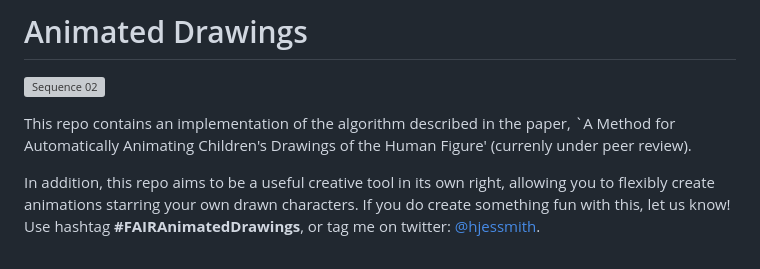
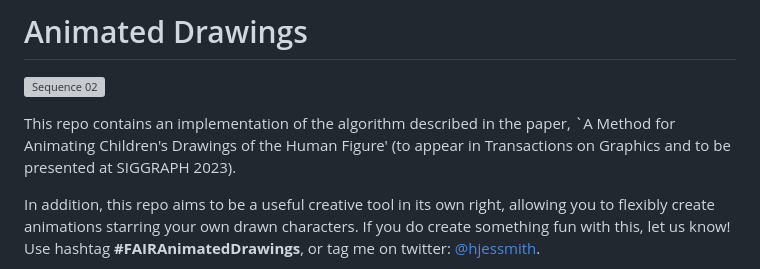
Before and after one commit to tanhaien/AnimatedDrawings, a Markdown page: README.md, the part around the change. Drawn GitHub-style; grey boxes are pictures that could not be loaded.

```diff
--- a/README.md
+++ b/README.md
@@ -3,7 +3,7 @@
 ![Sequence 02](https://user-images.githubusercontent.com/6675724/219223438-2c93f9cb-d4b5-45e9-a433-149ed76affa6.gif)
 
 
-This repo contains an implementation of the algorithm described in the paper, `A Method for Automatically Animating Children's Drawings of the Human Figure' (currenly under peer review).
+This repo contains an implementation of the algorithm described in the paper, `A Method for Animating Children's Drawings of the Human Figure' (to appear in Transactions on Graphics and to be presented at SIGGRAPH 2023).
 
 In addition, this repo aims to be a useful creative tool in its own right, allowing you to flexibly create animations starring your own drawn characters. If you do create something fun with this, let us know! Use hashtag **#FAIRAnimatedDrawings**, or tag me on twitter: [@hjessmith](https://twitter.com/hjessmith/).
 
```
